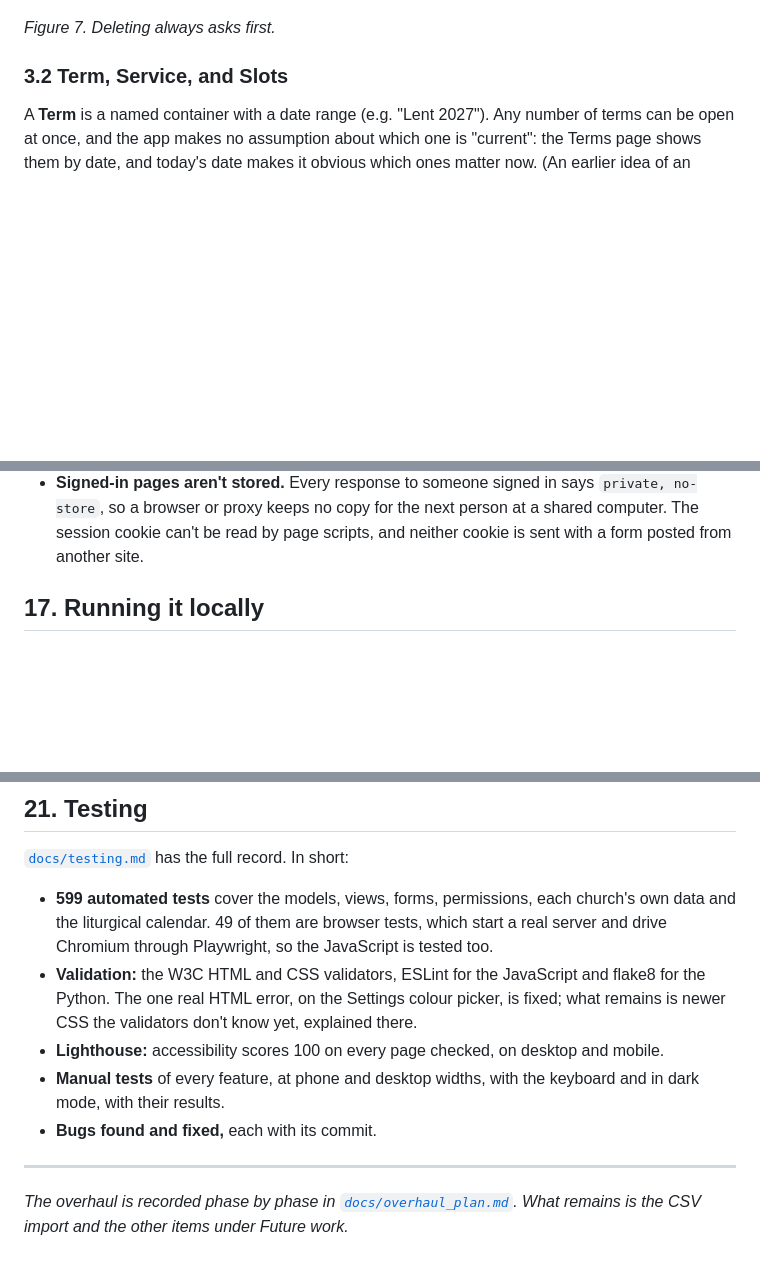
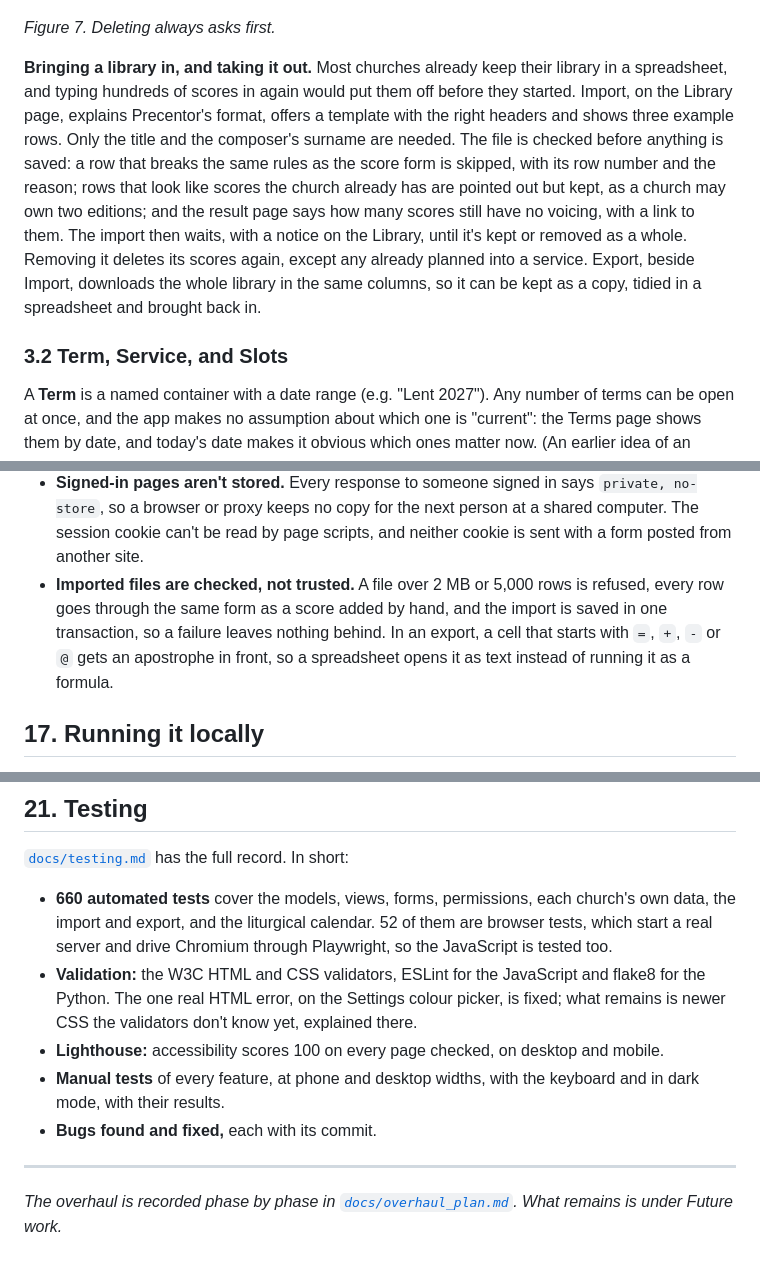
Before and after one commit to StockoL/precentor, a Markdown page: README.md, 3 parts joined by grey strips. GitHub-like rendering; blank space fills up the shorter version.

```diff
--- a/README.md
+++ b/README.md
@@ -142,6 +142,22 @@ _Figure 6. Adding a score: each missing field is named beside the box that needs
 ![A confirmation page asking whether to delete the Ave Maria score](docs/screenshots/11-delete-confirmation.png)
 
 _Figure 7. Deleting always asks first._
+
+**Bringing a library in, and taking it out.** Most churches already keep
+their library in a spreadsheet, and typing hundreds of scores in again
+would put them off before they started. Import, on the Library page,
+explains Precentor's format, offers a template with the right headers
+and shows three example rows. Only the title and the composer's surname
+are needed. The file is checked before anything is saved: a row that
+breaks the same rules as the score form is skipped, with its row number
+and the reason; rows that look like scores the church already has are
+pointed out but kept, as a church may own two editions; and the result
+page says how many scores still have no voicing, with a link to them.
+The import then waits, with a notice on the Library, until it's kept or
+removed as a whole. Removing it deletes its scores again, except any
+already planned into a service. Export, beside Import, downloads the
+whole library in the same columns, so it can be kept as a copy, tidied
+in a spreadsheet and brought back in.
 
 ### 3.2 Term, Service, and Slots
 
@@ -1166,6 +1184,12 @@ the role column in §2 says who may use each one.
   next person at a shared computer. The session cookie can't be read by
   page scripts, and neither cookie is sent with a form posted from
   another site.
+- **Imported files are checked, not trusted.** A file over 2 MB or 5,000
+  rows is refused, every row goes through the same form as a score added
+  by hand, and the import is saved in one transaction, so a failure
+  leaves nothing behind. In an export, a cell that starts with `=`, `+`,
+  `-` or `@` gets an apostrophe in front, so a spreadsheet opens it as
+  text instead of running it as a formula.
 
 ## 17. Running it locally
 
@@ -1318,8 +1336,8 @@ each change before it was committed.
 
 [`docs/testing.md`](docs/testing.md) has the full record. In short:
 
-- **599 automated tests** cover the models, views, forms, permissions,
-  each church's own data and the liturgical calendar. 49 of them are
+- **660 automated tests** cover the models, views, forms, permissions,
+  each church's own data, the import and export, and the liturgical calendar. 52 of them are
   browser tests, which start a real server and drive Chromium through
   Playwright, so the JavaScript is tested too.
 - **Validation:** the W3C HTML and CSS validators, ESLint for the
@@ -1335,5 +1353,5 @@ each change before it was committed.
 ---
 
 _The overhaul is recorded phase by phase in
-[`docs/overhaul_plan.md`](docs/overhaul_plan.md). What remains is the
-CSV import and the other items under Future work._
+[`docs/overhaul_plan.md`](docs/overhaul_plan.md). What remains is
+under Future work._
```
Also changed, not shown: other parts of README.md (+10 -14 lines).
